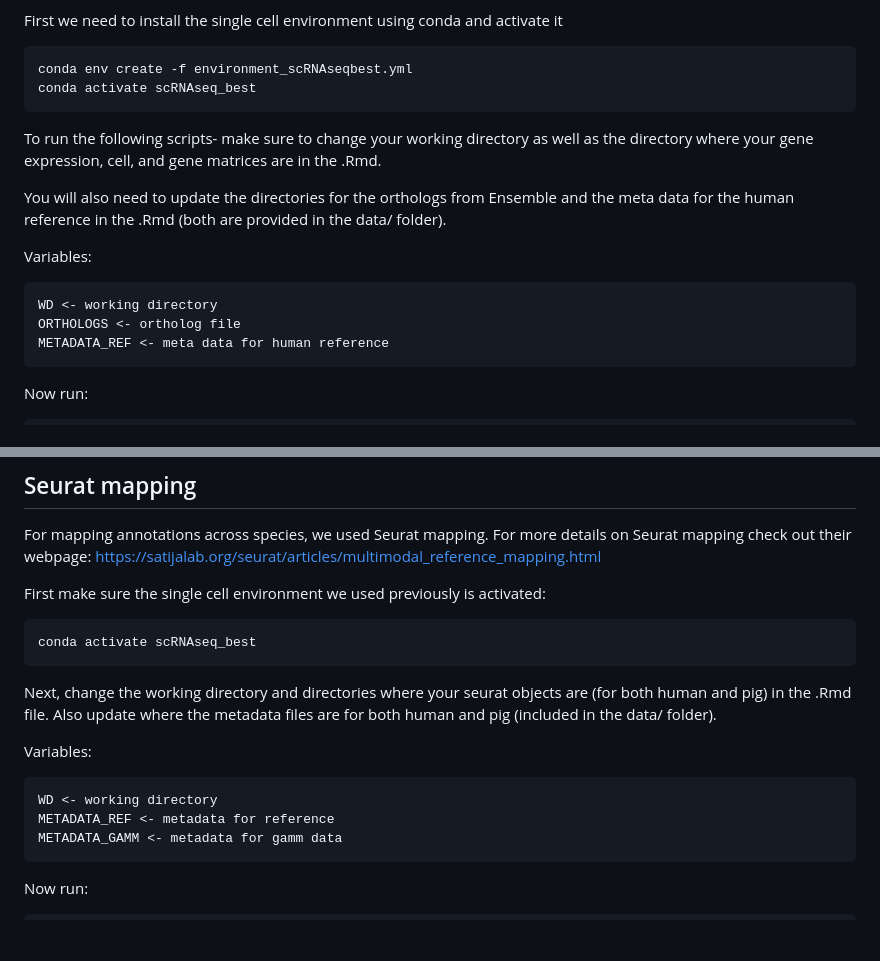
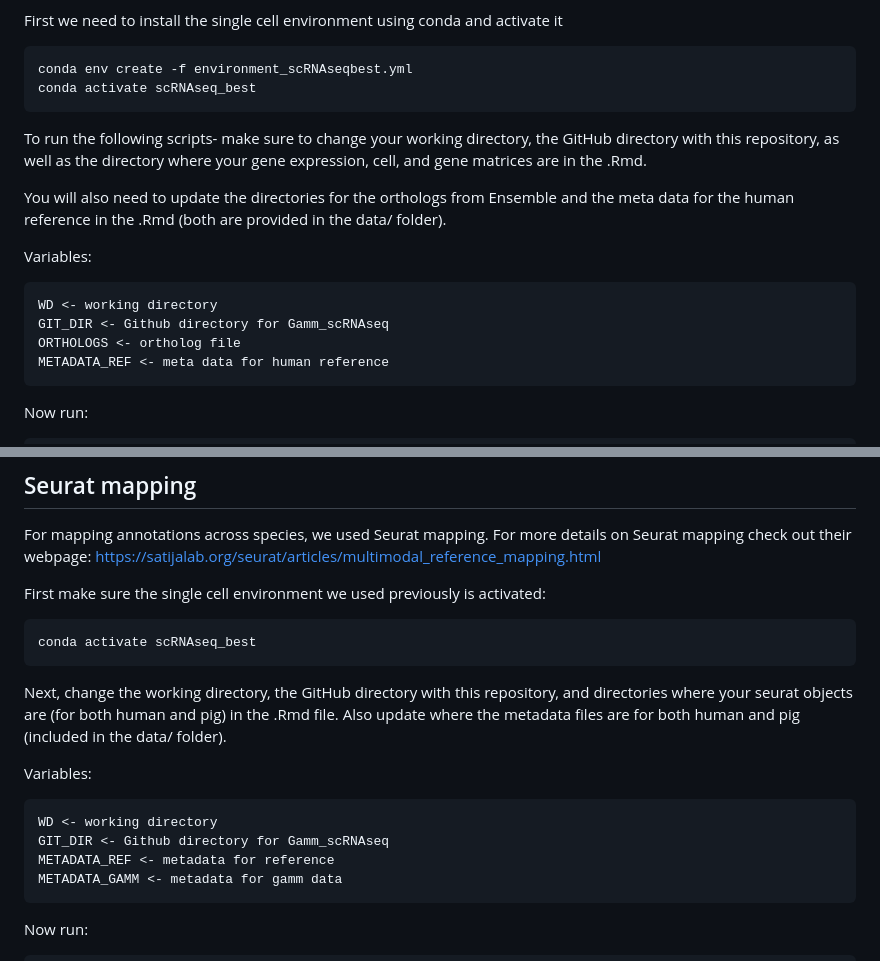
Before and after one commit to stewart-lab/scRNAseq_downstream, a Markdown page: README.md, 2 parts joined by grey strips. GitHub-like rendering; blank space fills up the shorter version.

````diff
--- a/README.md
+++ b/README.md
@@ -22,13 +22,14 @@ First we need to install the single cell environment using conda and activate it
 conda env create -f environment_scRNAseqbest.yml
 conda activate scRNAseq_best
 ```
-To run the following scripts- make sure to change your working directory as well as the directory where your gene expression, cell, and gene matrices are in the .Rmd.
+To run the following scripts- make sure to change your working directory, the GitHub directory with this repository, as well as the directory where your gene expression, cell, and gene matrices are in the .Rmd.
 
 You will also need to update the directories for the orthologs from Ensemble and the meta data for the human reference in the .Rmd (both are provided in the data/ folder).
 
 Variables:
 ```
 WD <- working directory
+GIT_DIR <- Github directory for Gamm_scRNAseq
 ORTHOLOGS <- ortholog file
 METADATA_REF <- meta data for human reference
 ```
@@ -47,11 +48,12 @@ First make sure the single cell environment we used previously is activated:
 ```
 conda activate scRNAseq_best
 ```
-Next, change the working directory and directories where your seurat objects are (for both human and pig) in the .Rmd file. Also update where the metadata files are for both human and pig (included in the data/ folder).
+Next, change the working directory, the GitHub directory with this repository, and directories where your seurat objects are (for both human and pig) in the .Rmd file. Also update where the metadata files are for both human and pig (included in the data/ folder).
 
 Variables:
 ```
 WD <- working directory
+GIT_DIR <- Github directory for Gamm_scRNAseq
 METADATA_REF <- metadata for reference
 METADATA_GAMM <- metadata for gamm data
 ```
````
